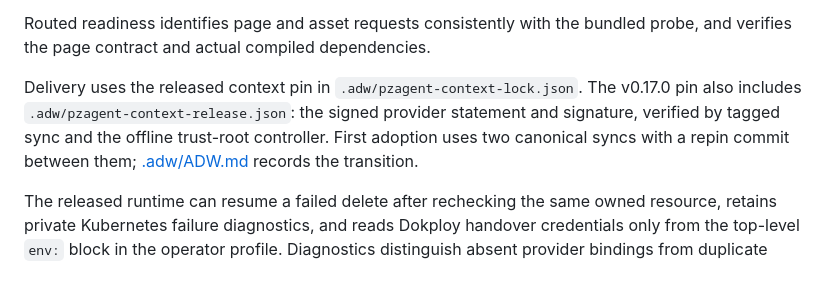
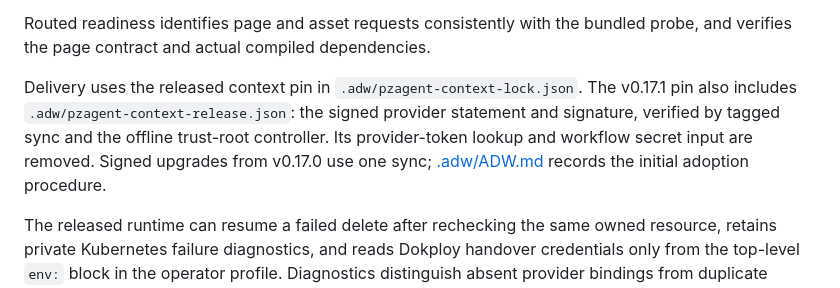
Before and after one commit to smarterworkerai/appletree, a Markdown page: README.md, the part around the change. Drawn GitHub-style.

Commit message:
docs: describe token-free signed provider upgrades

```diff
--- a/README.md
+++ b/README.md
@@ -53,10 +53,11 @@ Routed readiness identifies page and asset requests consistently with the bundle
 probe, and verifies the page contract and actual compiled dependencies.
 
 Delivery uses the released context pin in `.adw/pzagent-context-lock.json`.
-The v0.17.0 pin also includes `.adw/pzagent-context-release.json`: the signed
+The v0.17.1 pin also includes `.adw/pzagent-context-release.json`: the signed
 provider statement and signature, verified by tagged sync and the offline
-trust-root controller. First adoption uses two canonical syncs with a repin
-commit between them; [.adw/ADW.md](.adw/ADW.md) records the transition.
+trust-root controller. Its provider-token lookup and workflow secret input are
+removed. Signed upgrades from v0.17.0 use one sync;
+[.adw/ADW.md](.adw/ADW.md) records the initial adoption procedure.
 
 The released runtime can resume a failed delete after rechecking the same owned
 resource, retains private Kubernetes failure diagnostics, and reads Dokploy handover
```
Also changed, not shown: .adw/ADW.md (+4 -4 lines).
